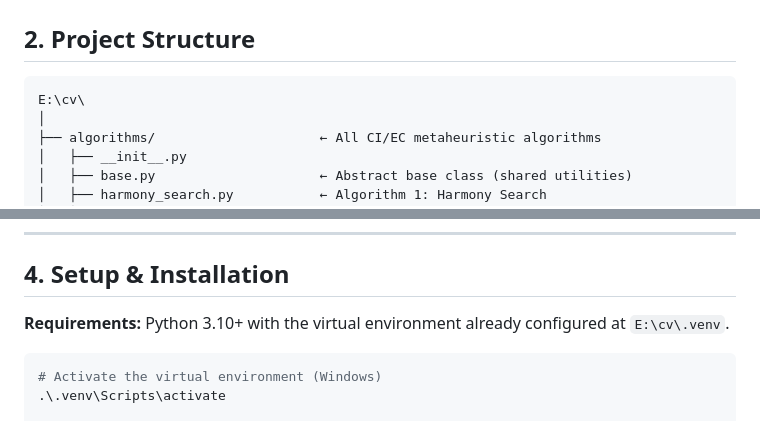
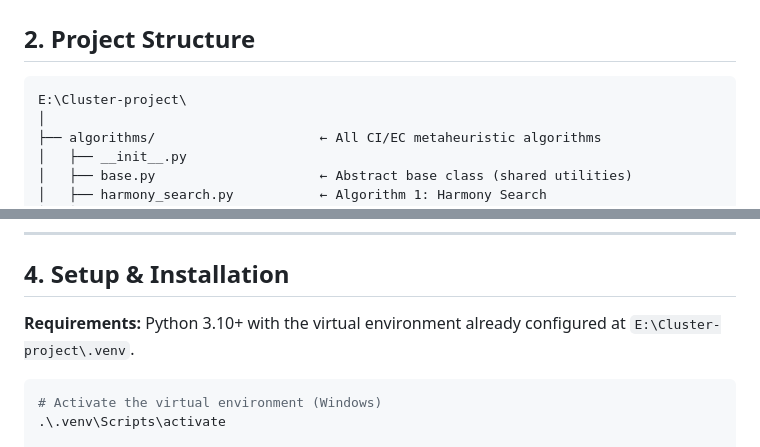
Before and after one commit to Ramez-101/Cluster-project, a Markdown page: README.md, 2 parts joined by grey strips. Rendered like a GitHub page.

Commit message:
Initial commit

````diff
--- a/README.md
+++ b/README.md
@@ -51,7 +51,7 @@ A complete Python implementation of **15 clustering algorithms** — including 1
 ## 2. Project Structure
 
 ```
-E:\cv\
+E:\Cluster-project\
 │
 ├── algorithms/                     ← All CI/EC metaheuristic algorithms
 │   ├── __init__.py
@@ -120,7 +120,7 @@ Or download manually from Kaggle and place `marketing_campaign.csv` in the `data
 
 ## 4. Setup & Installation
 
-**Requirements:** Python 3.10+ with the virtual environment already configured at `E:\cv\.venv`.
+**Requirements:** Python 3.10+ with the virtual environment already configured at `E:\Cluster-project\.venv`.
 
 ```bash
 # Activate the virtual environment (Windows)
````
